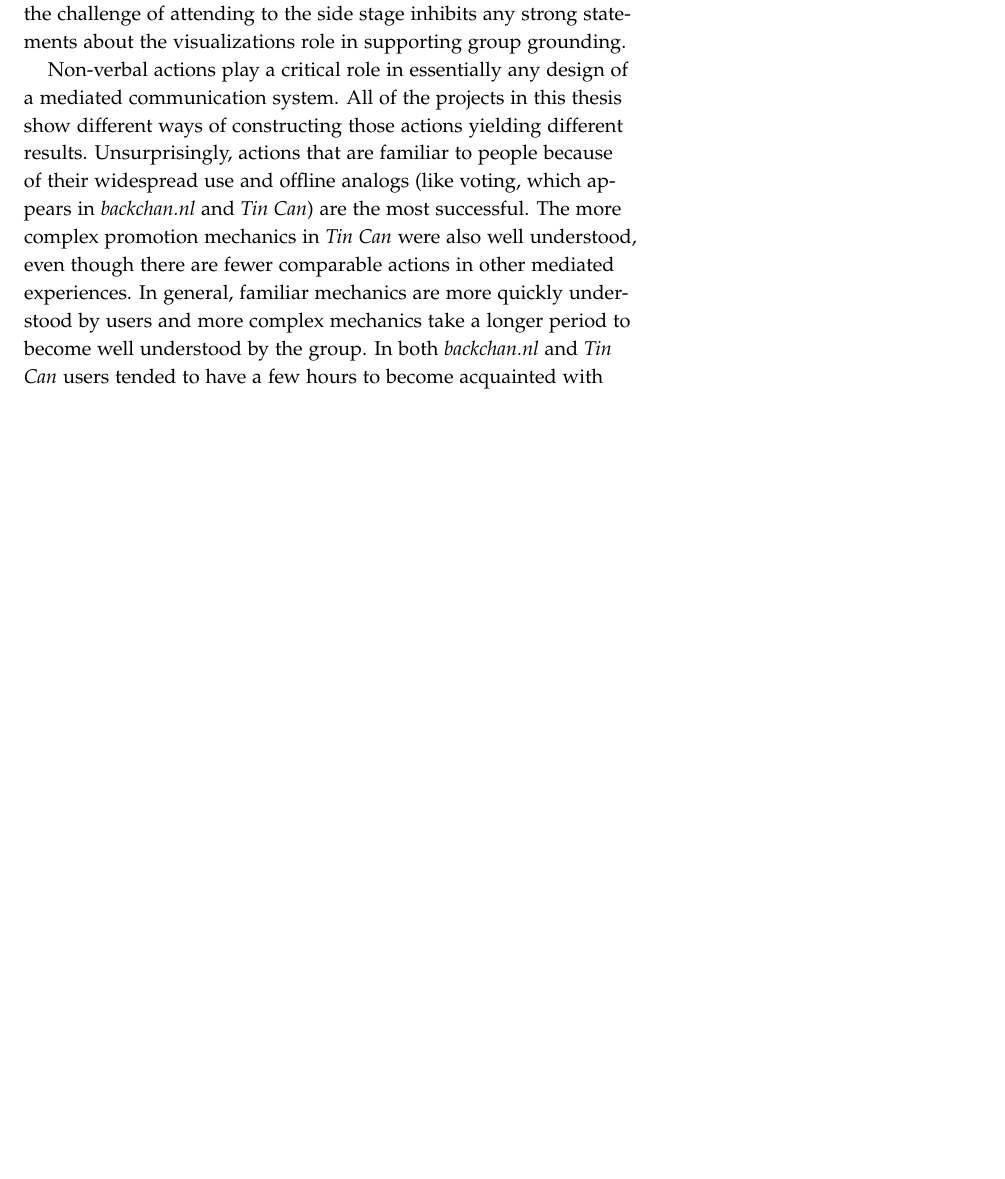
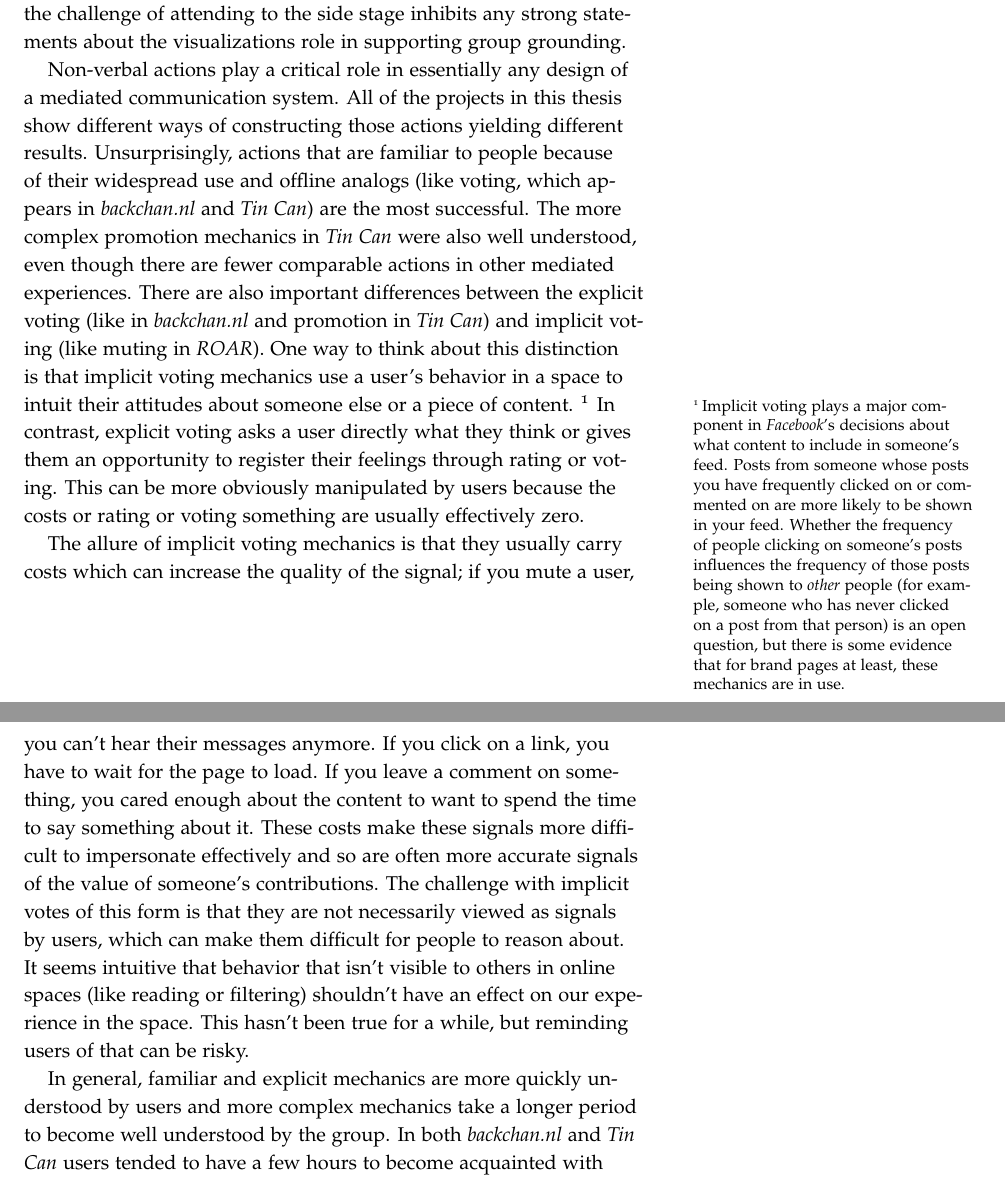
Before and after one commit to drewww/dissertation, a LaTeX thesis (dissertation.tex, which reads conclusion.tex): part of page 158 of 170 before the commit and two parts of pages 158 and 159 of 172 after it, the two joined at a grey line, cut so that both start at the same text, the shorter picture padded with empty space. Compiled offline with pdfLaTeX; a LaTeX package or settings file that is missing is left out.

Commit message:
Added a discussion of implicit/explicit signals in the concluding section on voting.

```diff
--- a/conclusion.tex
+++ b/conclusion.tex
@@ -19,7 +19,11 @@ To try to provide guidance to fellow researchers and designers in the as-yet-une
 
 Using text-based communication channels to create a sense of grounding in \emph{backchan.nl} and \emph{Tin Can} had a mixed effect. In neither case did the system create a true sense of the side channel being an automatic component of common ground for people involved in the event; shared displays are not necessarily an automatic route to group-level common ground. Of course, whether a bit of information is part of common ground or not is not a simple binary judgement. Across all the studies we saw varying extents to which people made assumptions about side stage information being mutually visible and understood by others. One of the ways we judged this was how fluidly speakers moved information from the side stage to the main stage.  Situations with single shared displays like optimal \emph{backchan.nl} setups yielded the smoothest transitions between side stage and main stage, while synchronized but non-shared displays in \emph{Tin Can} supported transition, but it took somewhat more negotiation. When the transition goes unremarked, we can conclude that the speaker is assuming that the presence of something on the side stage is mutually understood. While none of the projects reached that state, both \emph{backchan.nl} and \emph{Tin Can} made significant progress in that direction and longer deployments might build a deep enough sense of mutual awareness to best support group grounding. In contrast, in the virtual context the challenge of attending to the side stage inhibits any strong statements about the visualizations role in supporting group grounding.
 
-Non-verbal actions play a critical role in essentially any design of a mediated communication system. All of the projects in this thesis show different ways of constructing those actions yielding different results. Unsurprisingly, actions that are familiar to people because of their widespread use and offline analogs (like voting, which appears in \emph{backchan.nl} and \emph{Tin Can}) are the most successful. The more complex promotion mechanics in \emph{Tin Can} were also well understood, even though there are fewer comparable actions in other mediated experiences. In general, familiar mechanics are more quickly understood by users and more complex mechanics take a longer period to become well understood by the group. In both \emph{backchan.nl} and \emph{Tin Can} users tended to have a few hours to become acquainted with the outcome, visibility, and implications of their actions within the context of the system. Adding unfamiliar actions to a system has a similar legibility tradeoff to any UI decision; it imposes a learning cost on users with a potential payoff in enabling new sorts of interactions. These costs can be steeper in a social situation because it is not enough to know what your actions will mean to the system, you must also develop an appreciation for how your actions will be presented to others and understood by them. This is analogous to the mutual awareness challenge in grounding; fluency in the actions of a social system rests on mutual appreciation of the mechanical implications. For systems that are intended be used by transient, temporary groups familiar actions are best. For systems with longer-term aspirations, more nuanced action design becomes possible.
+Non-verbal actions play a critical role in essentially any design of a mediated communication system. All of the projects in this thesis show different ways of constructing those actions yielding different results. Unsurprisingly, actions that are familiar to people because of their widespread use and offline analogs (like voting, which appears in \emph{backchan.nl} and \emph{Tin Can}) are the most successful. The more complex promotion mechanics in \emph{Tin Can} were also well understood, even though there are fewer comparable actions in other mediated experiences. There are also important differences between the explicit voting (like in \emph{backchan.nl} and promotion in \emph{Tin Can}) and implicit voting (like muting in \emph{ROAR}). One way to think about this distinction is that implicit voting mechanics use a user's behavior in a space to intuit their attitudes about someone else or a piece of content. \sidenote{Implicit voting plays a major component in \emph{Facebook}'s decisions about what content to include in someone's feed. Posts from someone whose posts you have frequently clicked on or commented on are more likely to be shown in your feed. Whether the frequency of people clicking on someone's posts influences the frequency of those posts being shown to \emph{other} people (for example, someone who has never clicked on a post from that person) is an open question, but there is some evidence that for brand pages at least, these mechanics are in use.} In contrast, explicit voting asks a user directly what they think or gives them an opportunity to register their feelings through rating or voting. This can be more obviously manipulated by users because the costs or rating or voting something are usually effectively zero.
+
+The allure of implicit voting mechanics is that they usually carry costs which can increase the quality of the signal; if you mute a user, you can't hear their messages anymore. If you click on a link, you have to wait for the page to load. If you leave a comment on something, you cared enough about the content to want to spend the time to say something about it. These costs make these signals more difficult to impersonate effectively and so are often more accurate signals of the value of someone's contributions. The challenge with implicit votes of this form is that they are not necessarily viewed as signals by users, which can make them difficult for people to reason about. It seems intuitive that behavior that isn't visible to others in online spaces (like reading or filtering) shouldn't have an effect on our experience in the space. This hasn't been true for a while, but reminding users of that can be risky.
+
+In general, familiar and explicit mechanics are more quickly understood by users and more complex mechanics take a longer period to become well understood by the group. In both \emph{backchan.nl} and \emph{Tin Can} users tended to have a few hours to become acquainted with the outcome, visibility, and implications of their actions within the context of the system. Adding unfamiliar actions to a system has a similar legibility tradeoff to any UI decision; it imposes a learning cost on users with a potential payoff in enabling new sorts of interactions. These costs can be steeper in a social situation because it is not enough to know what your actions will mean to the system, you must also develop an appreciation for how your actions will be presented to others and understood by them. This is analogous to the mutual awareness challenge in grounding; fluency in the actions of a social system rests on mutual appreciation of the mechanical implications. For systems that are intended be used by transient, temporary groups familiar actions are best. For systems with longer-term aspirations, more nuanced action design becomes possible.
 
 One of the main traditional critiques of backchannel systems had been that they split the attention of the audience. In this argument, the backchannel is viewed as an audience-only distraction that is disrespectful to the presenter. All of the projects in this thesis have pushed back on this notion by demonstrating how shifting to a main stage and side stage model recognizes the possibility of fluid transfer of ideas between a text-based side stage and a ``being there'' main stage. By creating side stages that are designed to influence the main stage in clear, well-defined ways, we can reconfigure the attention problem from being one where attention to anything other than the current speaker is conceived of as inattention, to a situation where attention to the side stage is a different sort of attention that has benefits for the shared experience, broadly understood. In \emph{backchan.nl}, this is achieved by setting up an expectation that questions and comments should be shared through the system and would transition to the main stage at specific moments. In \emph{Tin Can}, the professor's presence in the side stage created a clear sense of the system as part of the classroom space where students could try out speaking turns in a lower stakes environment but one that nonetheless would have an impact on the main stage if others liked their contribution. Thus by building stronger connections between the main and side stages, mediated systems like those I describe are not competing with traditional ``being there'' experiences, but are expanding the ways people can contribute, creating a more inclusive experience, not one where the audience is fragmented.
 
```
Also changed, not shown: introduction.tex (+1 -1 lines).
